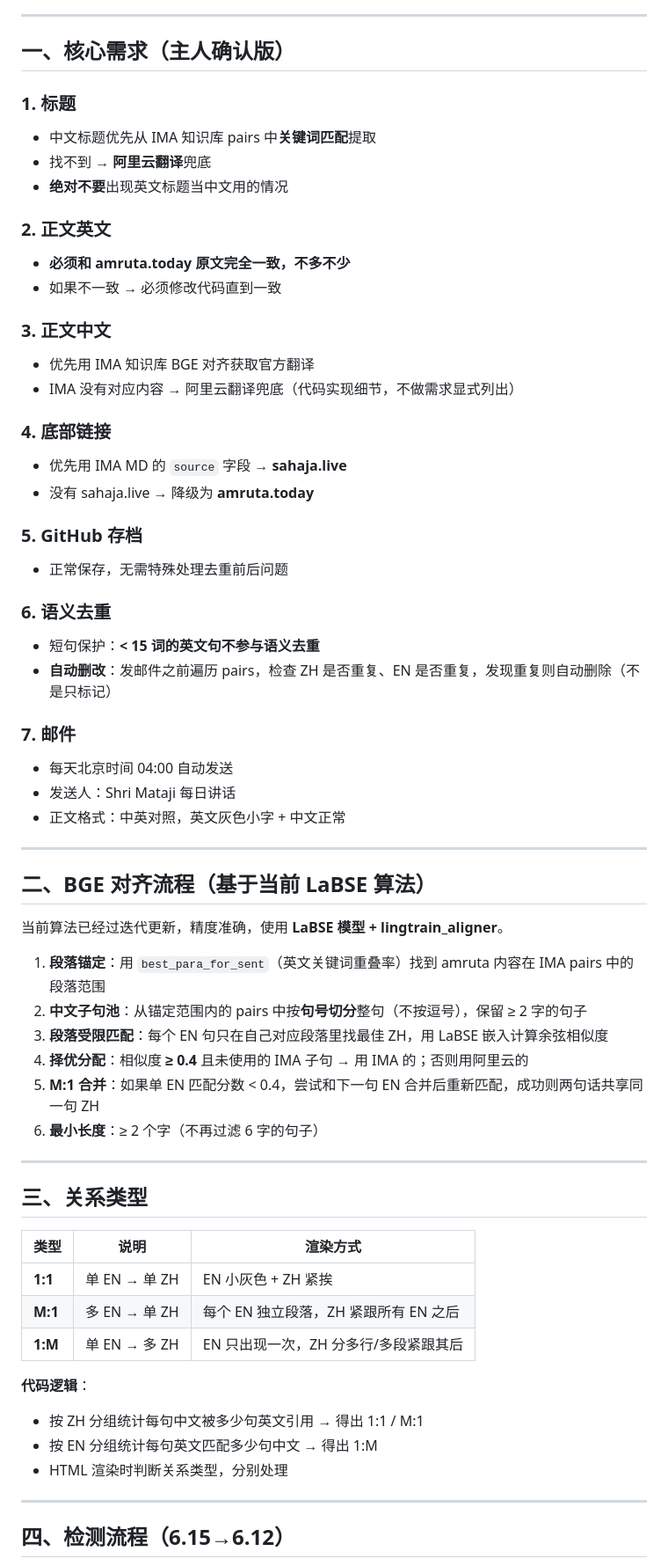
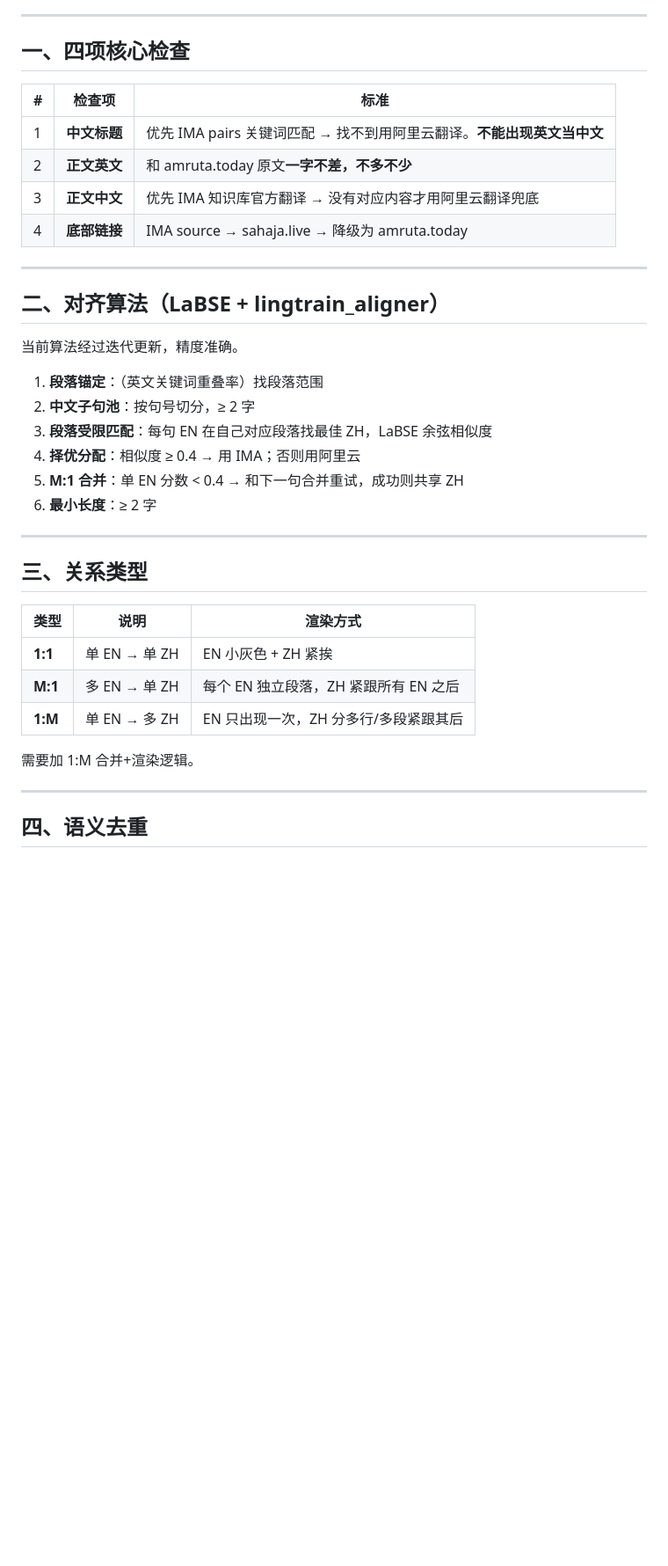
Before and after one commit to wherejiahe-bot/devlog, a Markdown page: amruta-daily-push/REQUIREMENTS.md, the part around one of its changes. Shown at 88% size. Rendered like a GitHub page; blank space fills up the shorter version.

```diff
--- a/amruta-daily-push/REQUIREMENTS.md
+++ b/amruta-daily-push/REQUIREMENTS.md
@@ -5,49 +5,27 @@
 
 ---
 
-## 一、核心需求（主人确认版）
+## 一、四项核心检查
 
-### 1. 标题
-- 中文标题优先从 IMA 知识库 pairs 中**关键词匹配**提取
-- 找不到 → **阿里云翻译**兜底
-- **绝对不要**出现英文标题当中文用的情况
-
-### 2. 正文英文
-- **必须和 amruta.today 原文完全一致，不多不少**
-- 如果不一致 → 必须修改代码直到一致
-
-### 3. 正文中文
-- 优先用 IMA 知识库 BGE 对齐获取官方翻译
-- IMA 没有对应内容 → 阿里云翻译兜底（代码实现细节，不做需求显式列出）
-
-### 4. 底部链接
-- 优先用 IMA MD 的 `source` 字段 → **sahaja.live**
-- 没有 sahaja.live → 降级为 **amruta.today**
-
-### 5. GitHub 存档
-- 正常保存，无需特殊处理去重前后问题
-
-### 6. 语义去重
-- 短句保护：**< 15 词的英文句不参与语义去重**
-- **自动删改**：发邮件之前遍历 pairs，检查 ZH 是否重复、EN 是否重复，发现重复则自动删除（不是只标记）
-
-### 7. 邮件
-- 每天北京时间 04:00 自动发送
-- 发送人：Shri Mataji 每日讲话
-- 正文格式：中英对照，英文灰色小字 + 中文正常
+| # | 检查项 | 标准 |
+|---|--------|------|
+| 1 | **中文标题** | 优先 IMA pairs 关键词匹配 → 找不到用阿里云翻译。**不能出现英文当中文** |
+| 2 | **正文英文** | 和 amruta.today 原文**一字不差，不多不少** |
+| 3 | **正文中文** | 优先 IMA 知识库官方翻译 → 没有对应内容才用阿里云翻译兜底 |
+| 4 | **底部链接** | IMA source → sahaja.live → 降级为 amruta.today |
 
 ---
 
-## 二、BGE 对齐流程（基于当前 LaBSE 算法）
+## 二、对齐算法（LaBSE + lingtrain_aligner）
 
-当前算法已经过迭代更新，精度准确，使用 **LaBSE 模型 + lingtrain_aligner**。
+当前算法经过迭代更新，精度准确。
 
-1. **段落锚定**：用 `best_para_for_sent`（英文关键词重叠率）找到 amruta 内容在 IMA pairs 中的段落范围
-2. **中文子句池**：从锚定范围内的 pairs 中按**句号切分**整句（不按逗号），保留 ≥ 2 字的句子
-3. **段落受限匹配**：每个 EN 句只在自己对应段落里找最佳 ZH，用 LaBSE 嵌入计算余弦相似度
-4. **择优分配**：相似度 **≥ 0.4** 且未使用的 IMA 子句 → 用 IMA 的；否则用阿里云的
-5. **M:1 合并**：如果单 EN 匹配分数 < 0.4，尝试和下一句 EN 合并后重新匹配，成功则两句话共享同一句 ZH
-6. **最小长度**：≥ 2 个字（不再过滤 6 字的句子）
+1. **段落锚定**：（英文关键词重叠率）找段落范围
+2. **中文子句池**：按句号切分，≥ 2 字
+3. **段落受限匹配**：每句 EN 在自己对应段落找最佳 ZH，LaBSE 余弦相似度
+4. **择优分配**：相似度 ≥ 0.4 → 用 IMA；否则用阿里云
+5. **M:1 合并**：单 EN 分数 < 0.4 → 和下一句合并重试，成功则共享 ZH
+6. **最小长度**：≥ 2 字
 
 ---
 
@@ -59,12 +37,9 @@
 | **M:1** | 多 EN → 单 ZH | 每个 EN 独立段落，ZH 紧跟所有 EN 之后 |
 | **1:M** | 单 EN → 多 ZH | EN 只出现一次，ZH 分多行/多段紧跟其后 |
 
-**代码逻辑**：
-- 按 ZH 分组统计每句中文被多少句英文引用 → 得出 1:1 / M:1
-- 按 EN 分组统计每句英文匹配多少句中文 → 得出 1:M
-- HTML 渲染时判断关系类型，分别处理
+需要加 1:M 合并+渲染逻辑。
 
 ---
 
-## 四、检测流程（6.15→6.12）
+## 四、语义去重
 
```
Also changed, not shown: other parts of amruta-daily-push/REQUIREMENTS.md (+43 -29 lines).
